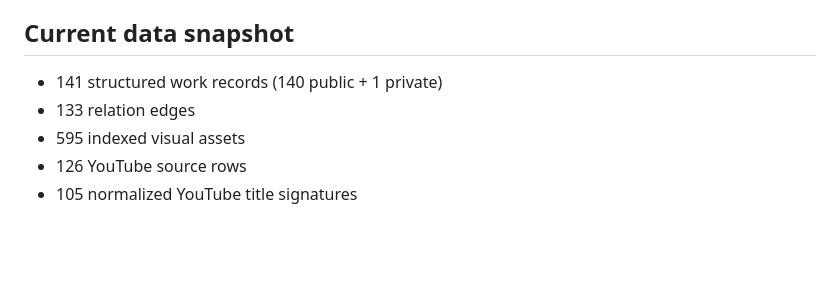
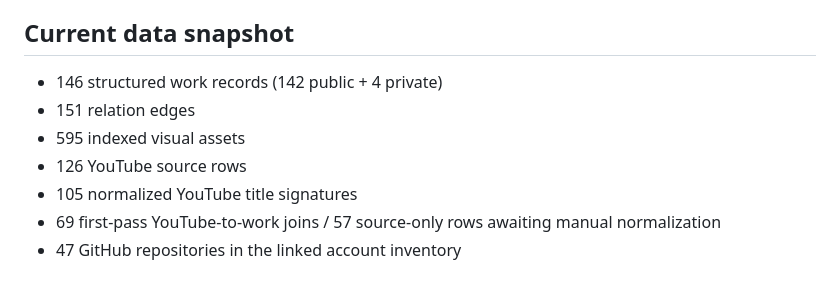
Before and after one commit to ilyaminineli/eli_lab-archive, a Markdown page: README.md, the part around the change. Rendered like a GitHub page; blank space fills up the shorter version.

Commit message:
Refresh README archive snapshot after second-pass audit

```diff
--- a/README.md
+++ b/README.md
@@ -48,8 +48,10 @@ The work metadata layer is now in place: `data/works.json`, `data/relations.json
 
 ## Current data snapshot
 
-- 141 structured work records (140 public + 1 private)
-- 133 relation edges
+- 146 structured work records (142 public + 4 private)
+- 151 relation edges
 - 595 indexed visual assets
 - 126 YouTube source rows
 - 105 normalized YouTube title signatures
+- 69 first-pass YouTube-to-work joins / 57 source-only rows awaiting manual normalization
+- 47 GitHub repositories in the linked account inventory
```
